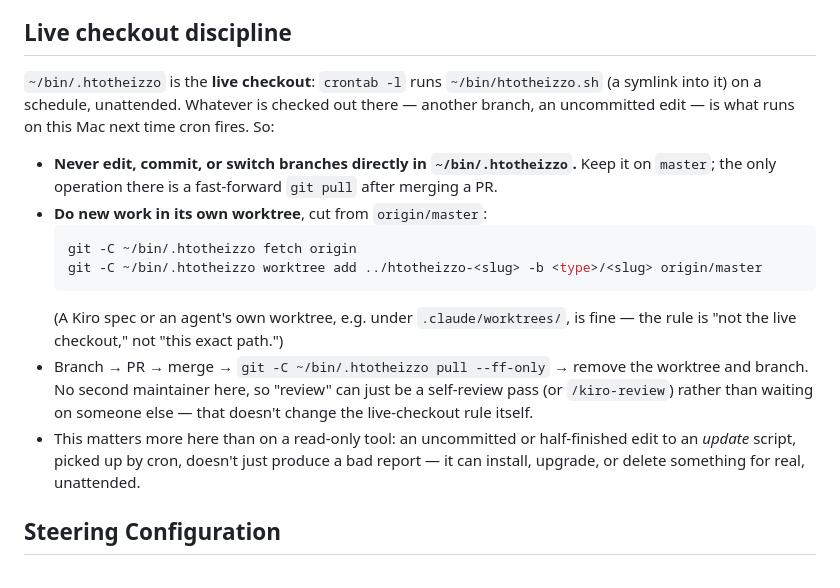
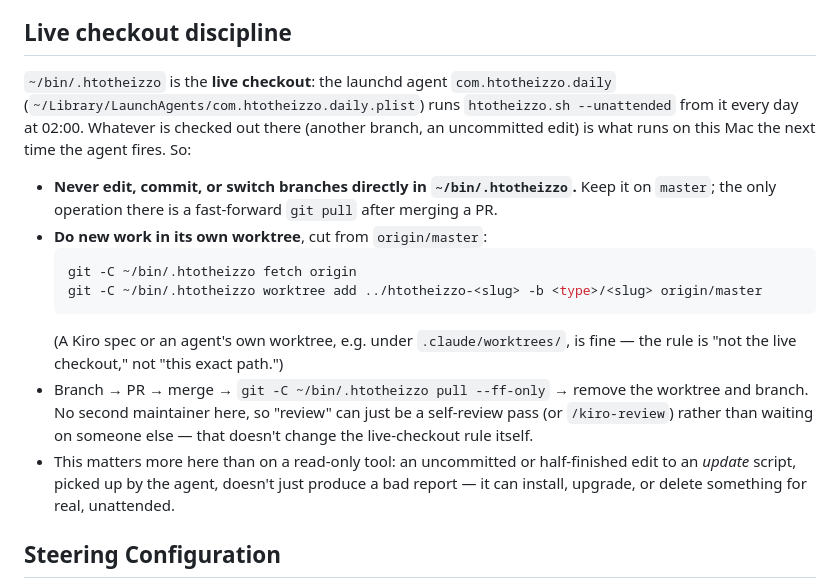
Before and after one commit to yanicklandry/htotheizzo, a Markdown page: CLAUDE.md, the part around the change. Rendered like a GitHub page.

Commit message:
docs: live checkout runs via the launchd agent, not cron
Co-Authored-By: Claude Opus 5.5 <noreply@anthropic.com>

```diff
--- a/CLAUDE.md
+++ b/CLAUDE.md
@@ -57,10 +57,11 @@ Skills are located in `.claude/skills/kiro-*/SKILL.md`
 
 ## Live checkout discipline
 
-`~/bin/.htotheizzo` is the **live checkout**: `crontab -l` runs
-`~/bin/htotheizzo.sh` (a symlink into it) on a schedule, unattended. Whatever is
-checked out there — another branch, an uncommitted edit — is what runs on this
-Mac next time cron fires. So:
+`~/bin/.htotheizzo` is the **live checkout**: the launchd agent
+`com.htotheizzo.daily` (`~/Library/LaunchAgents/com.htotheizzo.daily.plist`)
+runs `htotheizzo.sh --unattended` from it every day at 02:00. Whatever is
+checked out there (another branch, an uncommitted edit) is what runs on this
+Mac the next time the agent fires. So:
 
 - **Never edit, commit, or switch branches directly in `~/bin/.htotheizzo`.**
   Keep it on `master`; the only operation there is a fast-forward `git pull`
@@ -77,7 +78,7 @@ Mac next time cron fires. So:
   self-review pass (or `/kiro-review`) rather than waiting on someone else —
   that doesn't change the live-checkout rule itself.
 - This matters more here than on a read-only tool: an uncommitted or
-  half-finished edit to an *update* script, picked up by cron, doesn't just
+  half-finished edit to an *update* script, picked up by the agent, doesn't just
   produce a bad report — it can install, upgrade, or delete something for
   real, unattended.
 
```
